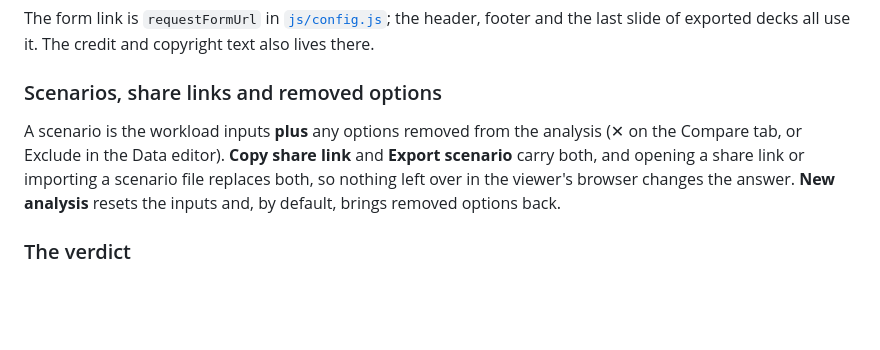
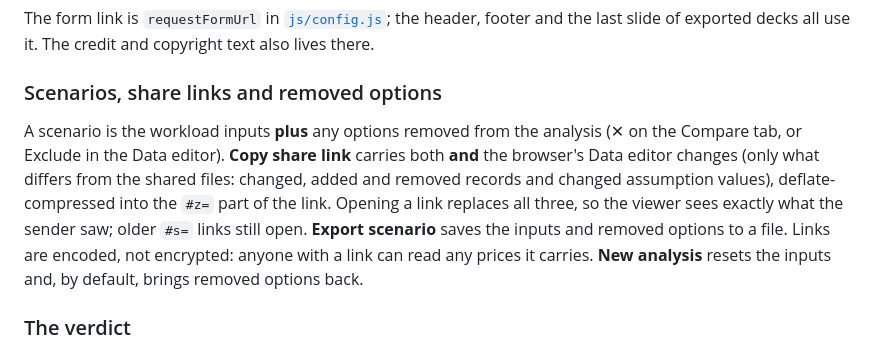
Before and after one commit to mgmlab/token-calculator, a Markdown page: README.md, the part around the change. GitHub-like rendering; blank space fills up the shorter version.

Commit message:
README: share links carry data edits
Co-Authored-By: Claude Opus 5.5 <noreply@anthropic.com>

```diff
--- a/README.md
+++ b/README.md
@@ -82,7 +82,7 @@ The form link is `requestFormUrl` in [`js/config.js`](js/config.js); the header,
 
 ### Scenarios, share links and removed options
 
-A scenario is the workload inputs **plus** any options removed from the analysis (✕ on the Compare tab, or Exclude in the Data editor). **Copy share link** and **Export scenario** carry both, and opening a share link or importing a scenario file replaces both, so nothing left over in the viewer's browser changes the answer. **New analysis** resets the inputs and, by default, brings removed options back.
+A scenario is the workload inputs **plus** any options removed from the analysis (✕ on the Compare tab, or Exclude in the Data editor). **Copy share link** carries both **and** the browser's Data editor changes (only what differs from the shared files: changed, added and removed records and changed assumption values), deflate-compressed into the `#z=` part of the link. Opening a link replaces all three, so the viewer sees exactly what the sender saw; older `#s=` links still open. **Export scenario** saves the inputs and removed options to a file. Links are encoded, not encrypted: anyone with a link can read any prices it carries. **New analysis** resets the inputs and, by default, brings removed options back.
 
 ### The verdict
 
```
